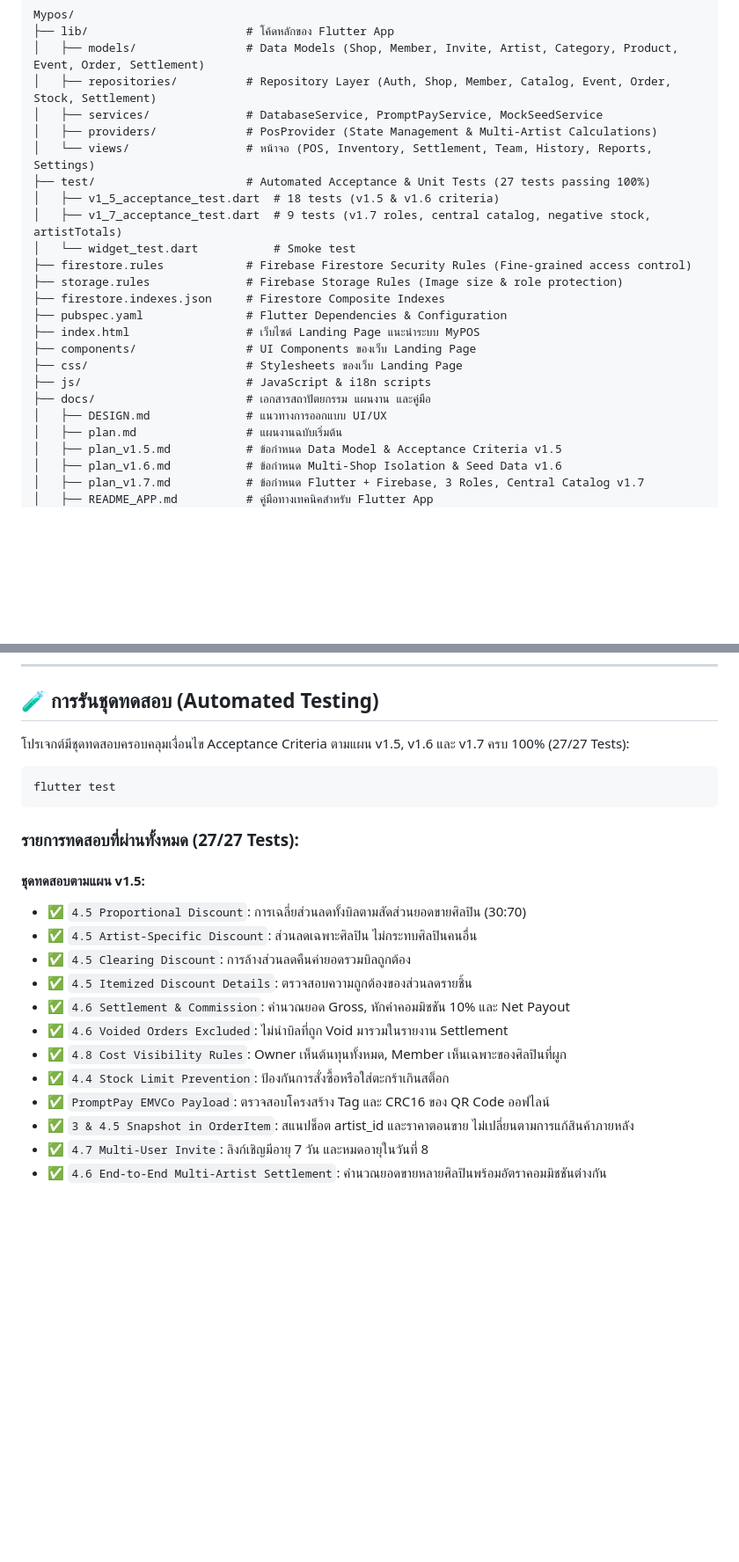
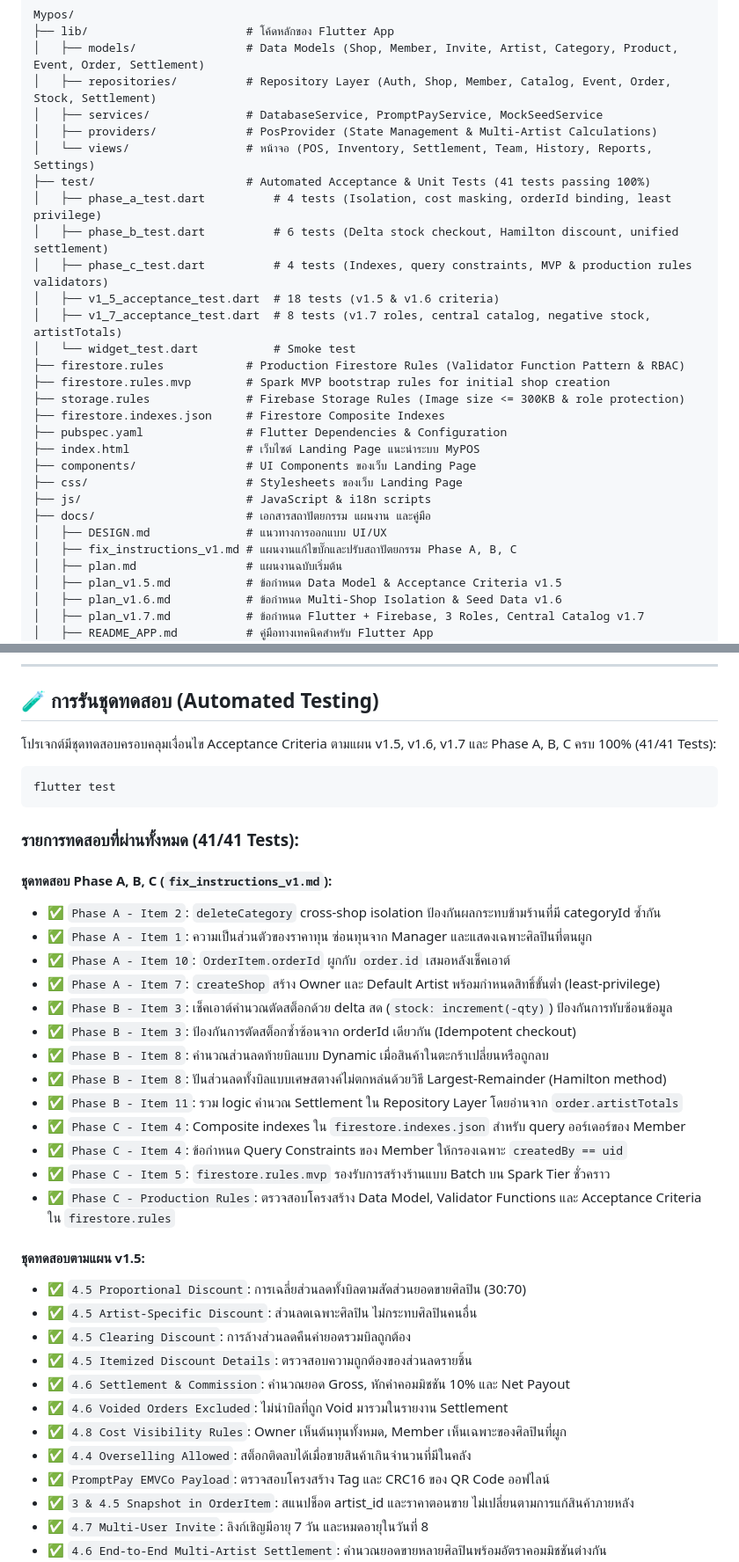
Before and after one commit to Pitchaya-Waree/Mypos, a Markdown page: README.md, 2 parts joined by grey strips. Shown at 88% size. Drawn GitHub-style; blank space fills up the shorter version.

Commit message:
docs: update README documentation

````diff
--- a/README.md
+++ b/README.md
@@ -69,12 +69,16 @@ Mypos/
 │   ├── services/              # DatabaseService, PromptPayService, MockSeedService
 │   ├── providers/             # PosProvider (State Management & Multi-Artist Calculations)
 │   └── views/                 # หน้าจอ (POS, Inventory, Settlement, Team, History, Reports, Settings)
-├── test/                      # Automated Acceptance & Unit Tests (27 tests passing 100%)
+├── test/                      # Automated Acceptance & Unit Tests (41 tests passing 100%)
+│   ├── phase_a_test.dart          # 4 tests (Isolation, cost masking, orderId binding, least privilege)
+│   ├── phase_b_test.dart          # 6 tests (Delta stock checkout, Hamilton discount, unified settlement)
+│   ├── phase_c_test.dart          # 4 tests (Indexes, query constraints, MVP & production rules validators)
 │   ├── v1_5_acceptance_test.dart  # 18 tests (v1.5 & v1.6 criteria)
-│   ├── v1_7_acceptance_test.dart  # 9 tests (v1.7 roles, central catalog, negative stock, artistTotals)
+│   ├── v1_7_acceptance_test.dart  # 8 tests (v1.7 roles, central catalog, negative stock, artistTotals)
 │   └── widget_test.dart           # Smoke test
-├── firestore.rules            # Firebase Firestore Security Rules (Fine-grained access control)
-├── storage.rules              # Firebase Storage Rules (Image size & role protection)
+├── firestore.rules            # Production Firestore Rules (Validator Function Pattern & RBAC)
+├── firestore.rules.mvp        # Spark MVP bootstrap rules for initial shop creation
+├── storage.rules              # Firebase Storage Rules (Image size <= 300KB & role protection)
 ├── firestore.indexes.json     # Firestore Composite Indexes
 ├── pubspec.yaml               # Flutter Dependencies & Configuration
 ├── index.html                 # เว็บไซต์ Landing Page แนะนำระบบ MyPOS
@@ -83,6 +87,7 @@ Mypos/
 ├── js/                        # JavaScript & i18n scripts
 ├── docs/                      # เอกสารสถาปัตยกรรม แผนงาน และคู่มือ
 │   ├── DESIGN.md              # แนวทางการออกแบบ UI/UX
+│   ├── fix_instructions_v1.md # แผนงานแก้ไขบั๊กและปรับสถาปัตยกรรม Phase A, B, C
 │   ├── plan.md                # แผนงานฉบับเริ่มต้น
 │   ├── plan_v1.5.md           # ข้อกำหนด Data Model & Acceptance Criteria v1.5
 │   ├── plan_v1.6.md           # ข้อกำหนด Multi-Shop Isolation & Seed Data v1.6
@@ -122,13 +127,28 @@ flutter build web --release
 
 ## 🧪 การรันชุดทดสอบ (Automated Testing)
 
-โปรเจกต์มีชุดทดสอบครอบคลุมเงื่อนไข Acceptance Criteria ตามแผน v1.5, v1.6 และ v1.7 ครบ 100% (27/27 Tests):
+โปรเจกต์มีชุดทดสอบครอบคลุมเงื่อนไข Acceptance Criteria ตามแผน v1.5, v1.6, v1.7 และ Phase A, B, C ครบ 100% (41/41 Tests):
 
 ```bash
 flutter test
 ```
 
-### รายการทดสอบที่ผ่านทั้งหมด (27/27 Tests):
+### รายการทดสอบที่ผ่านทั้งหมด (41/41 Tests):
+#### ชุดทดสอบ Phase A, B, C (`fix_instructions_v1.md`):
+- ✅ `Phase A - Item 2`: `deleteCategory` cross-shop isolation ป้องกันผลกระทบข้ามร้านที่มี categoryId ซ้ำกัน
+- ✅ `Phase A - Item 1`: ความเป็นส่วนตัวของราคาทุน ซ่อนทุนจาก Manager และแสดงเฉพาะศิลปินที่ตนผูก
+- ✅ `Phase A - Item 10`: `OrderItem.orderId` ผูกกับ `order.id` เสมอหลังเช็คเอาต์
+- ✅ `Phase A - Item 7`: `createShop` สร้าง Owner และ Default Artist พร้อมกำหนดสิทธิ์ขั้นต่ำ (least-privilege)
+- ✅ `Phase B - Item 3`: เช็คเอาต์คำนวณตัดสต็อกด้วย delta สด (`stock: increment(-qty)`) ป้องกันการทับซ้อนข้อมูล
+- ✅ `Phase B - Item 3`: ป้องกันการตัดสต็อกซ้ำซ้อนจาก orderId เดียวกัน (Idempotent checkout)
+- ✅ `Phase B - Item 8`: คำนวณส่วนลดท้ายบิลแบบ Dynamic เมื่อสินค้าในตะกร้าเปลี่ยนหรือถูกลบ
+- ✅ `Phase B - Item 8`: ปันส่วนลดทั้งบิลแบบเศษสตางค์ไม่ตกหล่นด้วยวิธี Largest-Remainder (Hamilton method)
+- ✅ `Phase B - Item 11`: รวม logic คำนวณ Settlement ใน Repository Layer โดยอ่านจาก `order.artistTotals`
+- ✅ `Phase C - Item 4`: Composite indexes ใน `firestore.indexes.json` สำหรับ query ออร์เดอร์ของ Member
+- ✅ `Phase C - Item 4`: ข้อกำหนด Query Constraints ของ Member ให้กรองเฉพาะ `createdBy == uid`
+- ✅ `Phase C - Item 5`: `firestore.rules.mvp` รองรับการสร้างร้านแบบ Batch บน Spark Tier ชั่วคราว
+- ✅ `Phase C - Production Rules`: ตรวจสอบโครงสร้าง Data Model, Validator Functions และ Acceptance Criteria ใน `firestore.rules`
+
 #### ชุดทดสอบตามแผน v1.5:
 - ✅ `4.5 Proportional Discount`: การเฉลี่ยส่วนลดทั้งบิลตามสัดส่วนยอดขายศิลปิน (30:70)
 - ✅ `4.5 Artist-Specific Discount`: ส่วนลดเฉพาะศิลปิน ไม่กระทบศิลปินคนอื่น
@@ -137,7 +157,7 @@ flutter test
 - ✅ `4.6 Settlement & Commission`: คำนวณยอด Gross, หักค่าคอมมิชชัน 10% และ Net Payout
 - ✅ `4.6 Voided Orders Excluded`: ไม่นำบิลที่ถูก Void มารวมในรายงาน Settlement
 - ✅ `4.8 Cost Visibility Rules`: Owner เห็นต้นทุนทั้งหมด, Member เห็นเฉพาะของศิลปินที่ผูก
-- ✅ `4.4 Stock Limit Prevention`: ป้องกันการสั่งซื้อหรือใส่ตะกร้าเกินสต็อก
+- ✅ `4.4 Overselling Allowed`: สต็อกติดลบได้เมื่อขายสินค้าเกินจำนวนที่มีในคลัง
 - ✅ `PromptPay EMVCo Payload`: ตรวจสอบโครงสร้าง Tag และ CRC16 ของ QR Code ออฟไลน์
 - ✅ `3 & 4.5 Snapshot in OrderItem`: สแนปช็อต artist_id และราคาตอนขาย ไม่เปลี่ยนตามการแก้สินค้าภายหลัง
 - ✅ `4.7 Multi-User Invite`: ลิงก์เชิญมีอายุ 7 วัน และหมดอายุในวันที่ 8
````
Also changed, not shown: other parts of README.md (+1 -1 lines).
